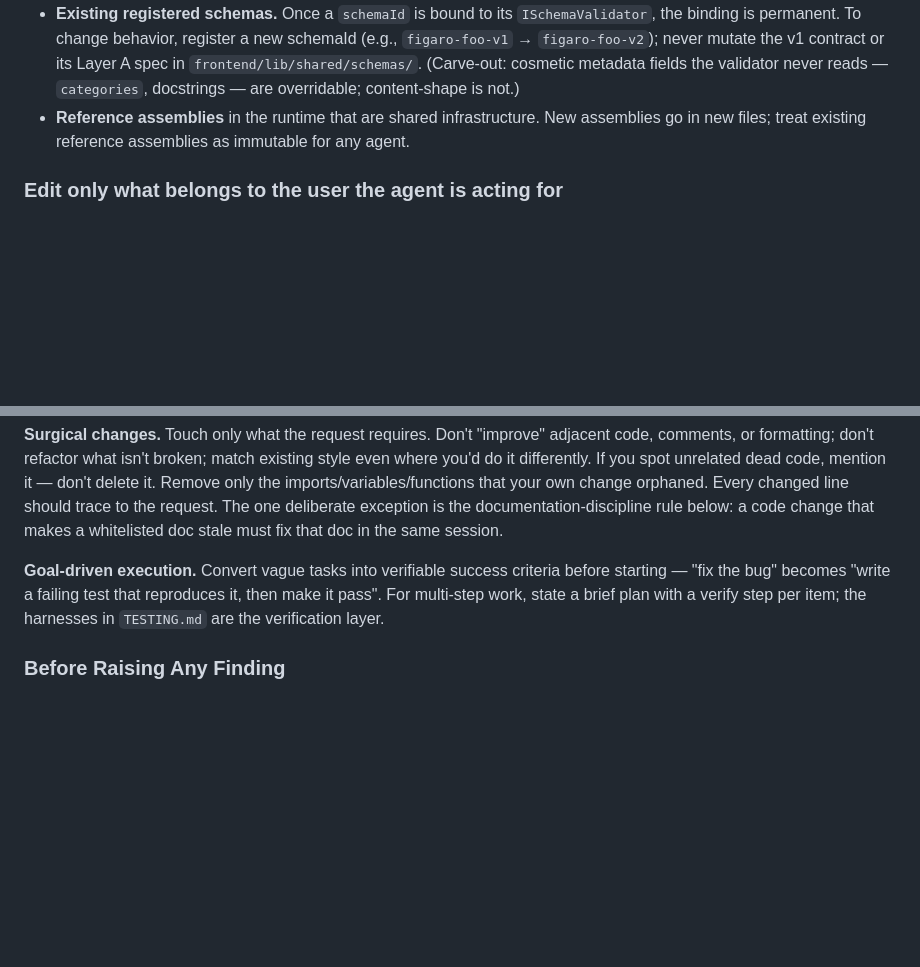
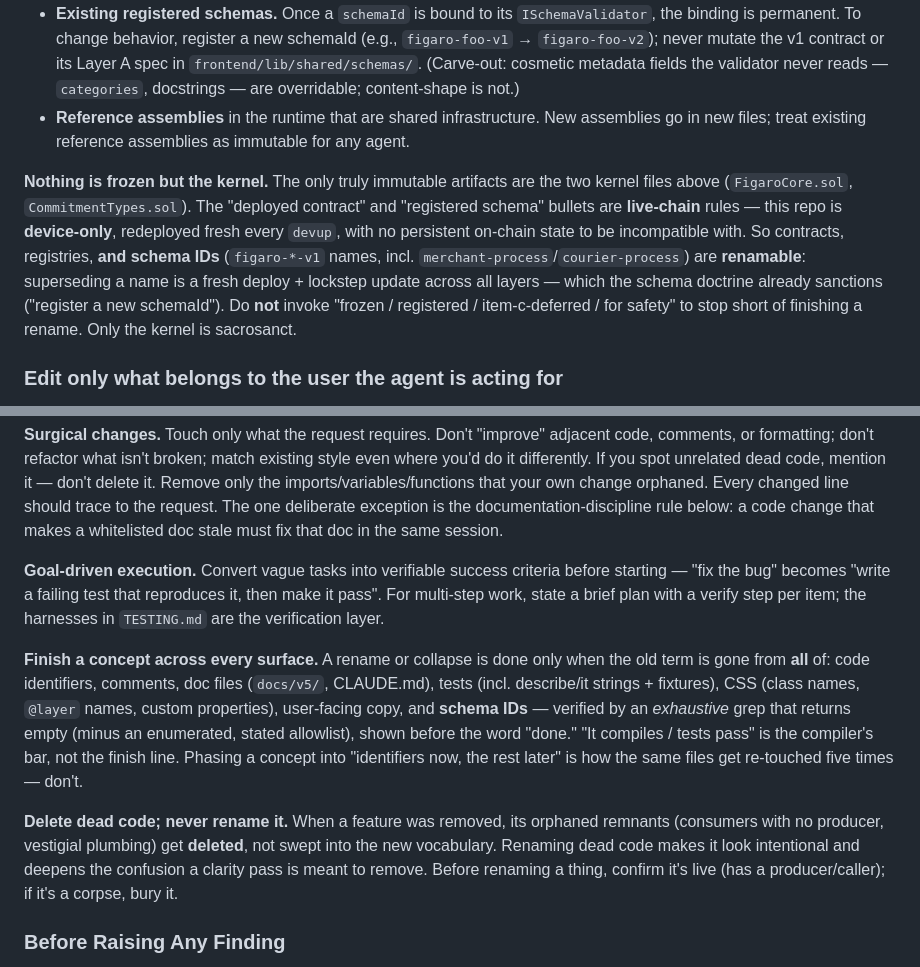
Before and after one commit to figaro-protocol/Figaro, a Markdown page: CLAUDE.md, 2 parts joined by grey strips. Drawn GitHub-style; blank space fills up the shorter version.

Commit message:
docs(claude): nothing is frozen but the kernel; finish concepts everywhere; delete dead code
Three operating lessons from the merchant/operator/courier→seller work, where
I repeatedly stopped short by inventing "frozen / item-c-deferred / for safety":

- Never-edit-ever: only the kernel (FigaroCore + CommitmentTypes) is truly
  immutable. The "deployed contract / registered schema" rules are live-chain
  rules; device-only (redeployed every devup) ⇒ contracts, registries, and
  schema IDs are renamable. Don't cite "frozen" to avoid finishing a rename.
- Finish a concept across every surface (code, comments, docs, tests, CSS,
  copy, schema IDs), verified by an exhaustive grep before saying "done."
- Delete dead code; never rename it (renaming a corpse looks intentional).

Co-Authored-By: Claude Opus 4.8 (1M context) <noreply@anthropic.com>

```diff
--- a/CLAUDE.md
+++ b/CLAUDE.md
@@ -28,6 +28,8 @@ Agents — human-driven or autonomous — have bounded write scope. These are ha
 - **Any deployed contract on a chain anyone is using.** First-write-wins binding in `SellerRegistry`, `SchemaRegistry`, and the validator-contract pattern means redeployment is incompatible with prior state. To change behavior, write a *new* contract with a *new* identifier; never mutate the existing one.
 - **Existing registered schemas.** Once a `schemaId` is bound to its `ISchemaValidator`, the binding is permanent. To change behavior, register a new schemaId (e.g., `figaro-foo-v1` → `figaro-foo-v2`); never mutate the v1 contract or its Layer A spec in `frontend/lib/shared/schemas/`. (Carve-out: cosmetic metadata fields the validator never reads — `categories`, docstrings — are overridable; content-shape is not.)
 - **Reference assemblies** in the runtime that are shared infrastructure. New assemblies go in new files; treat existing reference assemblies as immutable for any agent.
+
+**Nothing is frozen but the kernel.** The only truly immutable artifacts are the two kernel files above (`FigaroCore.sol`, `CommitmentTypes.sol`). The "deployed contract" and "registered schema" bullets are **live-chain** rules — this repo is **device-only**, redeployed fresh every `devup`, with no persistent on-chain state to be incompatible with. So contracts, registries, **and schema IDs** (`figaro-*-v1` names, incl. `merchant-process`/`courier-process`) are **renamable**: superseding a name is a fresh deploy + lockstep update across all layers — which the schema doctrine already sanctions ("register a new schemaId"). Do **not** invoke "frozen / registered / item-c-deferred / for safety" to stop short of finishing a rename. Only the kernel is sacrosanct.
 
 ### Edit only what belongs to the user the agent is acting for
 
@@ -162,6 +164,10 @@ Adapted from `andrej-karpathy-skills` CLAUDE.md, minus its YAGNI bullets (which
 
 **Goal-driven execution.** Convert vague tasks into verifiable success criteria before starting — "fix the bug" becomes "write a failing test that reproduces it, then make it pass". For multi-step work, state a brief plan with a verify step per item; the harnesses in `TESTING.md` are the verification layer.
 
+**Finish a concept across every surface.** A rename or collapse is done only when the old term is gone from **all** of: code identifiers, comments, doc files (`docs/v5/`, CLAUDE.md), tests (incl. describe/it strings + fixtures), CSS (class names, `@layer` names, custom properties), user-facing copy, and **schema IDs** — verified by an *exhaustive* grep that returns empty (minus an enumerated, stated allowlist), shown before the word "done." "It compiles / tests pass" is the compiler's bar, not the finish line. Phasing a concept into "identifiers now, the rest later" is how the same files get re-touched five times — don't.
+
+**Delete dead code; never rename it.** When a feature was removed, its orphaned remnants (consumers with no producer, vestigial plumbing) get **deleted**, not swept into the new vocabulary. Renaming dead code makes it look intentional and deepens the confusion a clarity pass is meant to remove. Before renaming a thing, confirm it's live (has a producer/caller); if it's a corpse, bury it.
+
 ### Before Raising Any Finding
 
 Read `DESIGN_DECISIONS.md` before flagging anything as a vulnerability. It documents 14 patterns that look like vulnerabilities but are correct by design. Common false positives: missing lifecycle guards, resolved-process re-entry, cross-order attestation, buyer==seller, no admin/owner, no stuck-fund recovery.
```
